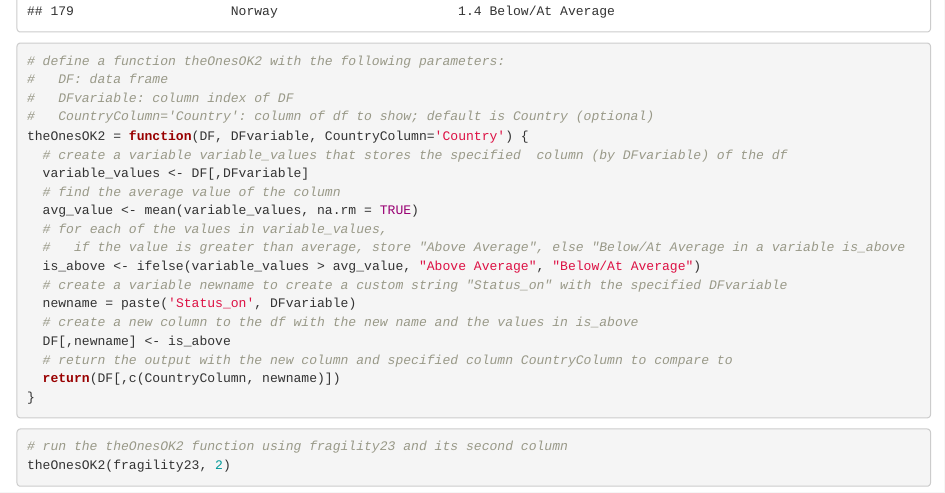
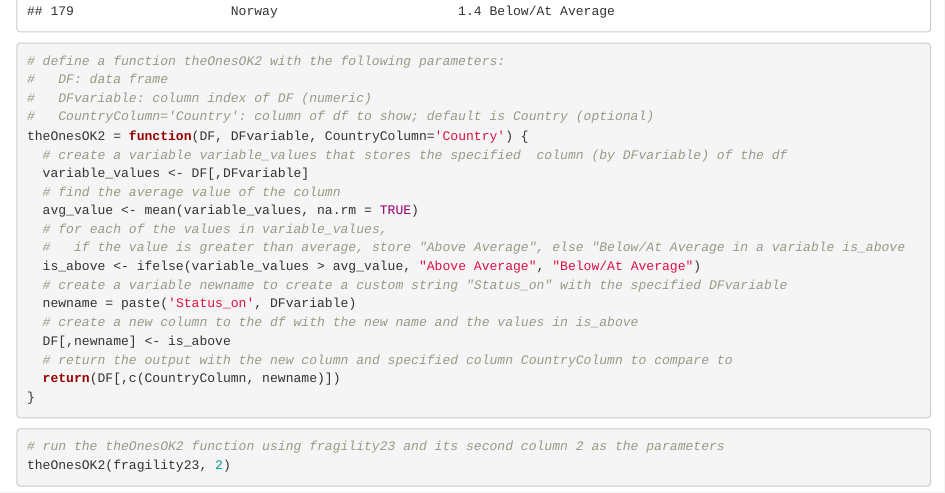
Before and after one commit to DACSS-601-Data-Science-Fundamentals/hw2, an R Markdown document (index.Rmd): the page in a window 1100 px wide, from 15870 px down. The pictures show the output file index.html that the author committed with the source, opened offline.

Commit message:
Rename to index and update comments for clarity on parameters
Also included to show output in RMD

````diff
--- a/Applying_Fun_R.Rmd
+++ b/index.Rmd
@@ -173,7 +173,7 @@ theOnesOK(fragility23[,c('Country','S1: Demographic Pressures')])
 ```{r}
 # define a function theOnesOK2 with the following parameters:
 #   DF: data frame
-#   DFvariable: column index of DF
+#   DFvariable: column index of DF (numeric)
 #   CountryColumn='Country': column of df to show; default is Country (optional)
 theOnesOK2 = function(DF, DFvariable, CountryColumn='Country') {
   # create a variable variable_values that stores the specified  column (by DFvariable) of the df
@@ -191,8 +191,8 @@ theOnesOK2 = function(DF, DFvariable, CountryColumn='Country') {
   return(DF[,c(CountryColumn, newname)])
 }
 ```
-```{r}
-# run the theOnesOK2 function using fragility23 and its second column
+```{r, eval=TRUE}
+# run the theOnesOK2 function using fragility23 and its second column 2 as the parameters
 theOnesOK2(fragility23, 2)
 ```
 
````
Also changed, not shown: index.html, index.Rmd (4 more changed lines).
